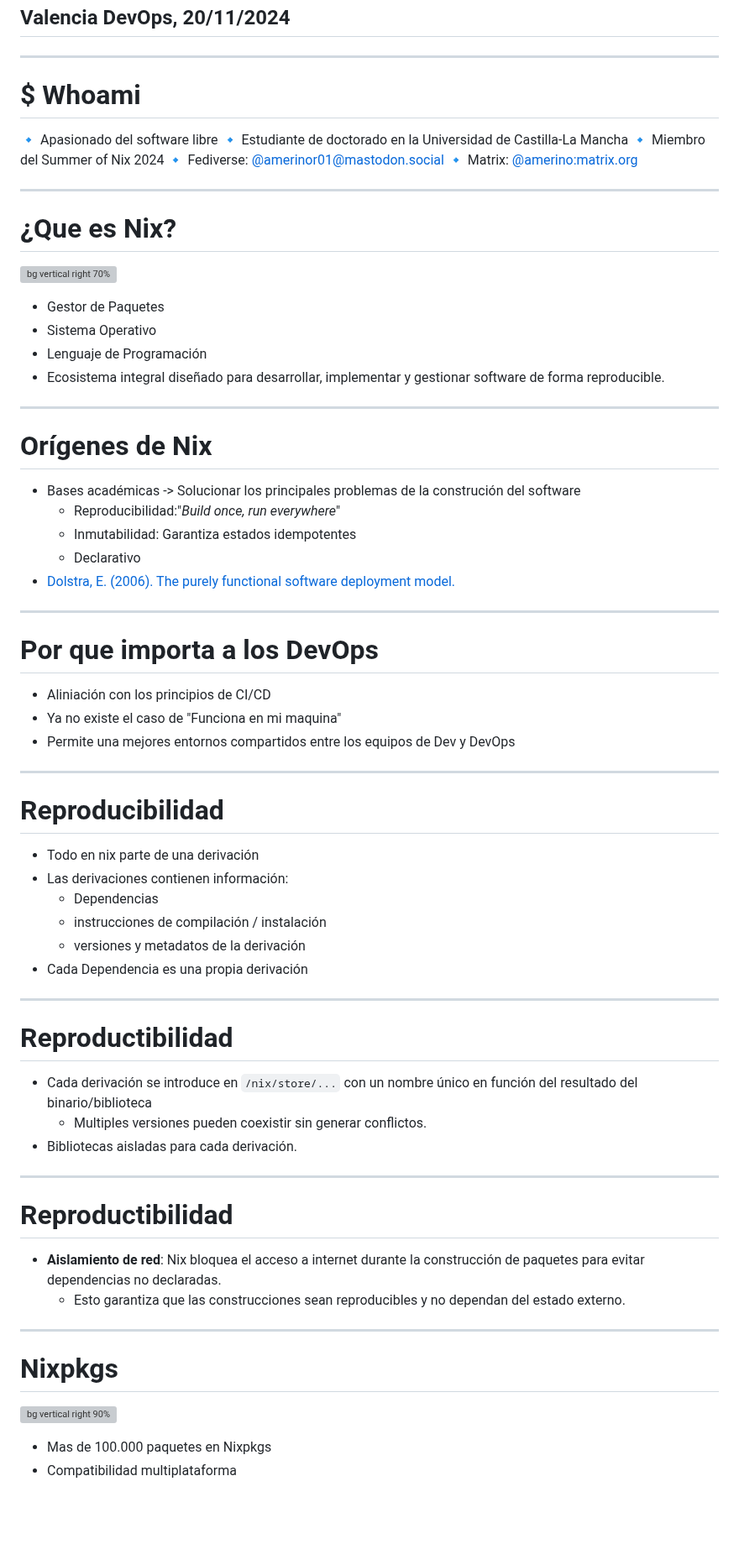
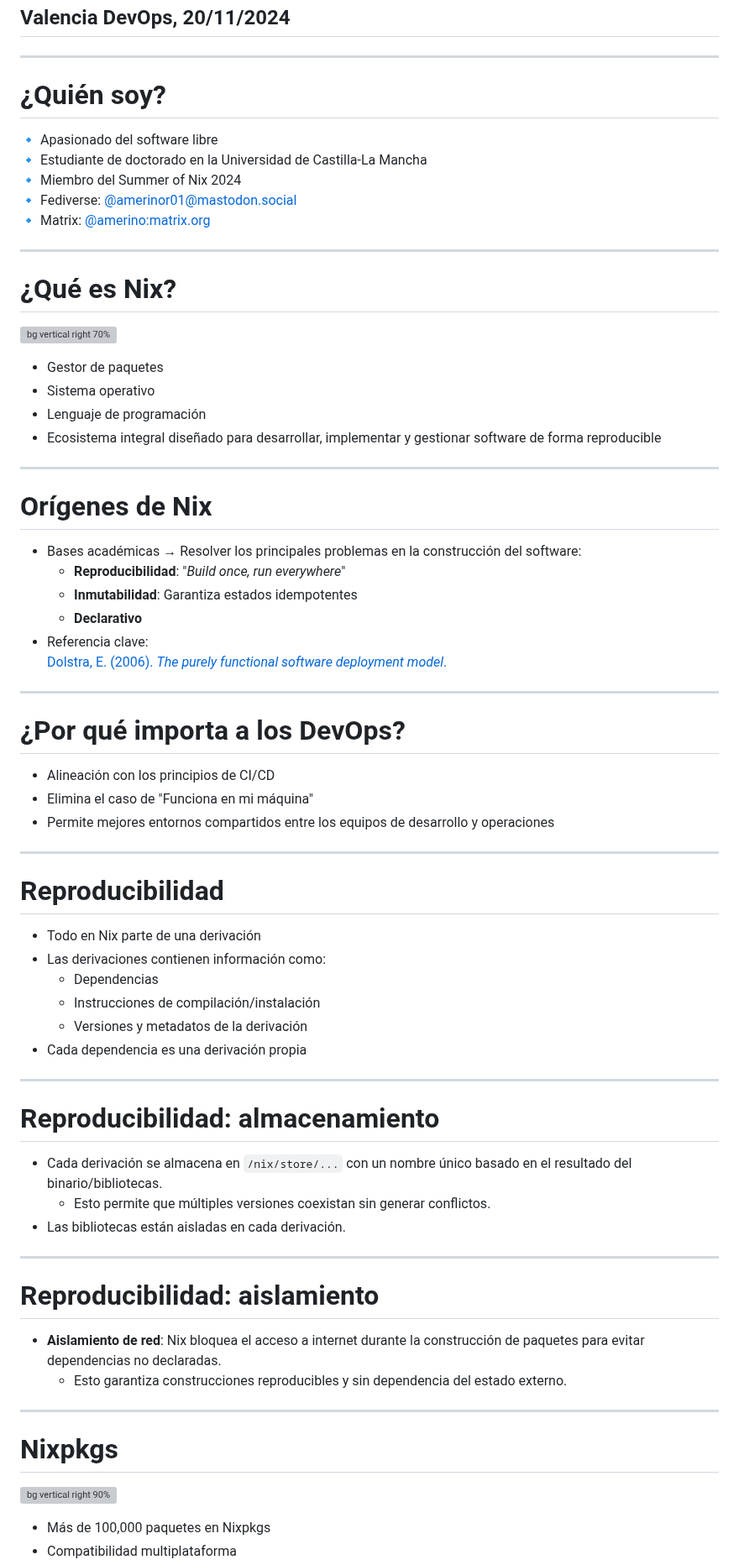
Before and after one commit to amerinor01/meetup-valencia-devop-2024, a Markdown page: slides.md, the part around one of its changes. Shown at 84% size. Rendered like a GitHub page; blank space fills up the shorter version; grey boxes are pictures that could not be loaded.

```diff
--- a/slides.md
+++ b/slides.md
@@ -20,7 +20,7 @@ img[alt~="center"] {
 
 ---
 
-# $ Whoami
+# ¿Quién soy?
 🔹 Apasionado del software libre
 🔹 Estudiante de doctorado en la Universidad de Castilla-La Mancha
 🔹 Miembro del Summer of Nix 2024
@@ -29,59 +29,60 @@ img[alt~="center"] {
 
 ---
 
-# ¿Que es Nix?
+# ¿Qué es Nix?
 ![bg vertical right 70%](imgs/file.svg)
-* Gestor de Paquetes
-* Sistema Operativo
-* Lenguaje de Programación
-* Ecosistema integral diseñado para desarrollar, implementar y gestionar software de forma reproducible.
+* Gestor de paquetes
+* Sistema operativo
+* Lenguaje de programación
+* Ecosistema integral diseñado para desarrollar, implementar y gestionar software de forma reproducible
 
 ---
 
 # Orígenes de Nix
 
-- Bases académicas -> Solucionar los principales problemas de la construción del software
-    - Reproducibilidad:"_Build once, run everywhere_"
-    - Inmutabilidad: Garantiza estados idempotentes
-    - Declarativo
-- [Dolstra, E. (2006). The purely functional software deployment model.](https://www.semanticscholar.org/paper/The-purely-functional-software-deployment-model-Dolstra/7c9d53d567c4db2034d8019ff11e0eb623fe2142)
+- Bases académicas → Resolver los principales problemas en la construcción del software:
+    - **Reproducibilidad**: "_Build once, run everywhere_"
+    - **Inmutabilidad**: Garantiza estados idempotentes
+    - **Declarativo**
+- Referencia clave:
+    [Dolstra, E. (2006). *The purely functional software deployment model*.](https://www.semanticscholar.org/paper/The-purely-functional-software-deployment-model-Dolstra/7c9d53d567c4db2034d8019ff11e0eb623fe2142)
 
 ---
 
-# Por que importa a los DevOps
-- Aliniación con los principios de CI/CD
-- Ya no existe el caso de "Funciona en mi maquina"
-- Permite una mejores entornos compartidos entre los equipos de Dev y DevOps
+# ¿Por qué importa a los DevOps?
+- Alineación con los principios de CI/CD
+- Elimina el caso de "Funciona en mi máquina"
+- Permite mejores entornos compartidos entre los equipos de desarrollo y operaciones
 
 ---
 
 # Reproducibilidad
 
-- Todo en nix parte de una derivación
-- Las derivaciones contienen información:
+- Todo en Nix parte de una derivación
+- Las derivaciones contienen información como:
     - Dependencias
-    - instrucciones de compilación / instalación
-    - versiones y metadatos de la derivación
-- Cada Dependencia es una propia derivación
+    - Instrucciones de compilación/instalación
+    - Versiones y metadatos de la derivación
+- Cada dependencia es una derivación propia
 
 ---
 
-# Reproductibilidad
-- Cada derivación se introduce en `/nix/store/...` con un nombre único en función del resultado del binario/biblioteca
-    - Multiples versiones pueden coexistir sin generar conflictos.
-- Bibliotecas aisladas para cada derivación.
+# Reproducibilidad: almacenamiento
+
+- Cada derivación se almacena en `/nix/store/...` con un nombre único basado en el resultado del binario/bibliotecas.
+    - Esto permite que múltiples versiones coexistan sin generar conflictos.
+- Las bibliotecas están aisladas en cada derivación.
 
 ---
 
+# Reproducibilidad: aislamiento
 
-# Reproductibilidad
-- __Aislamiento de red__: Nix bloquea el acceso a internet durante la construcción de paquetes para evitar dependencias no declaradas.
-    - Esto garantiza que las construcciones sean reproducibles y no dependan del estado externo.
-
+- **Aislamiento de red**: Nix bloquea el acceso a internet durante la construcción de paquetes para evitar dependencias no declaradas.
+    - Esto garantiza construcciones reproducibles y sin dependencia del estado externo.
 
 ---
 
 # Nixpkgs
 ![bg vertical right 90%](imgs/repo_size.svg)
-- Mas de 100.000 paquetes en Nixpkgs
+- Más de 100,000 paquetes en Nixpkgs
 - Compatibilidad multiplataforma
```
Also changed, not shown: other parts of slides.md (+20 -17 lines), examples/devenv/README.md (added, +40 -0 lines), examples/devshell/README.md (added, +26 -0 lines).
